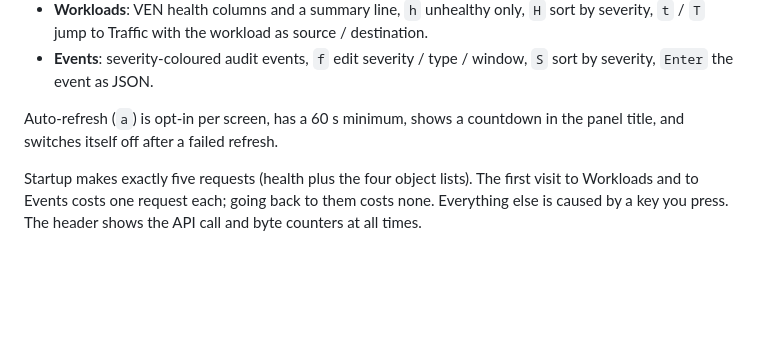
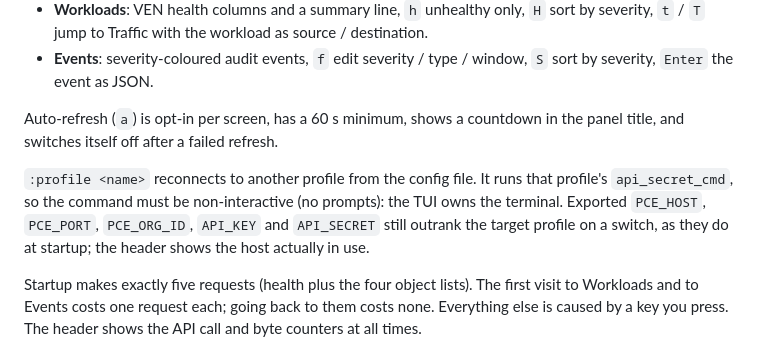
Before and after one commit to alexgoller/illumio-tui, a Markdown page: README.md, the part around the change. Drawn GitHub-style; blank space fills up the shorter version.

Commit message:
docs: :profile needs a non-interactive api_secret_cmd; env outranks profiles
Co-Authored-By: Claude Fable 5.1 <noreply@anthropic.com>

```diff
--- a/README.md
+++ b/README.md
@@ -97,6 +97,12 @@ table and a click on a tab switches screen.
 Auto-refresh (`a`) is opt-in per screen, has a 60 s minimum, shows a countdown in the panel
 title, and switches itself off after a failed refresh.
 
+`:profile <name>` reconnects to another profile from the config file. It runs that profile's
+`api_secret_cmd`, so the command must be non-interactive (no prompts): the TUI owns the
+terminal. Exported `PCE_HOST`, `PCE_PORT`, `PCE_ORG_ID`, `API_KEY` and `API_SECRET` still
+outrank the target profile on a switch, as they do at startup; the header shows the host
+actually in use.
+
 Startup makes exactly five requests (health plus the four object lists). The first visit to
 Workloads and to Events costs one request each; going back to them costs none. Everything
 else is caused by a key you press. The header shows the API call and byte counters at all
```
